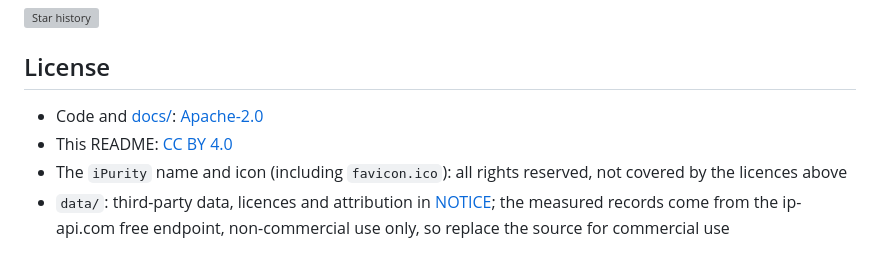
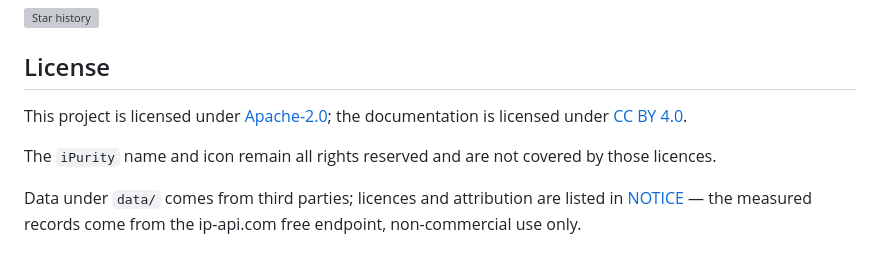
Before and after one commit to dawenbin/ipurity, a Markdown page: README.en.md, the part around the change. Drawn GitHub-style; grey boxes are pictures that could not be loaded.

```diff
--- a/README.en.md
+++ b/README.en.md
@@ -90,7 +90,8 @@ If this tool is useful to you, [a ⭐](https://github.com/dawenbin/ipurity) help
 
 ## License
 
-- Code and [docs/](docs/): [Apache-2.0](LICENSE)
-- This README: [CC BY 4.0](https://creativecommons.org/licenses/by/4.0/)
-- The `iPurity` name and icon (including `favicon.ico`): all rights reserved, not covered by the licences above
-- `data/`: third-party data, licences and attribution in [NOTICE](NOTICE); the measured records come from the ip-api.com free endpoint, non-commercial use only, so replace the source for commercial use
+This project is licensed under [Apache-2.0](LICENSE); the documentation is licensed under [CC BY 4.0](https://creativecommons.org/licenses/by/4.0/).
+
+The `iPurity` name and icon remain all rights reserved and are not covered by those licences.
+
+Data under `data/` comes from third parties; licences and attribution are listed in [NOTICE](NOTICE) — the measured records come from the ip-api.com free endpoint, non-commercial use only.
```
Also changed, not shown: README.md (+5 -4 lines).
